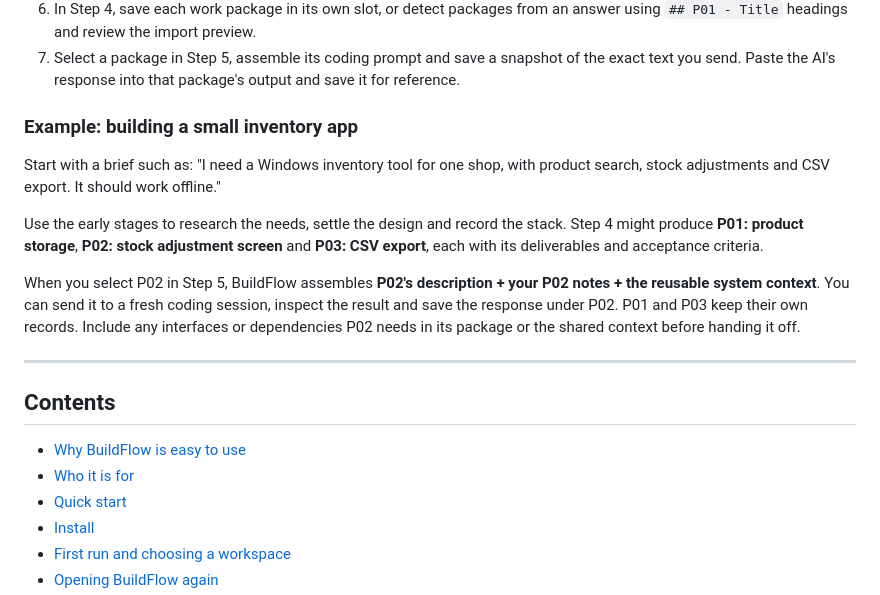
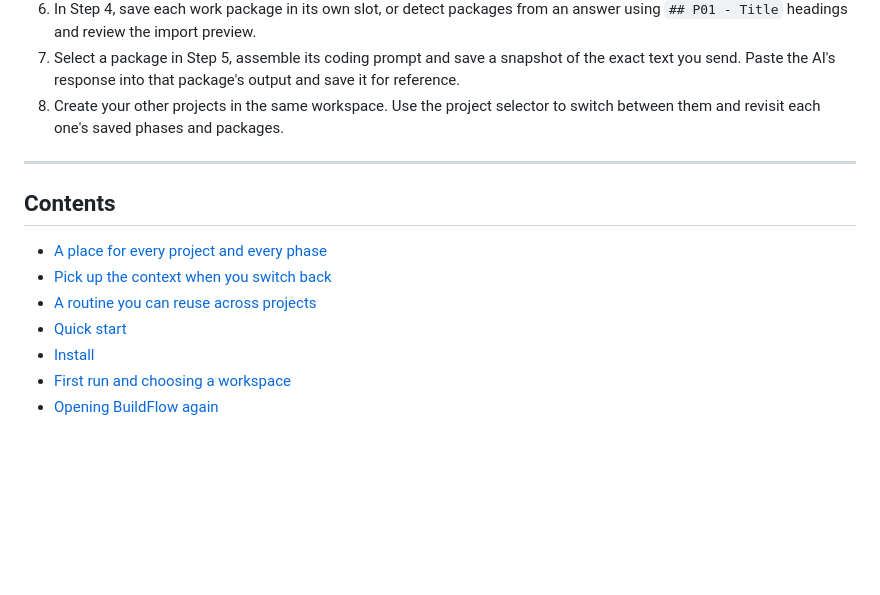
Before and after one commit to bobbyKhandar/BuildFlow, a Markdown page: README.md, the part around one of its changes. Rendered like a GitHub page; blank space fills up the shorter version.

Commit message:
docs: focus README narrative on managing multiple projects

```diff
--- a/README.md
+++ b/README.md
@@ -77,30 +93,16 @@ text; it does not call an AI, apply generated code or verify that code works.
 7. Select a package in Step 5, assemble its coding prompt and save a snapshot
    of the exact text you send. Paste the AI's response into that package's
    output and save it for reference.
-
-### Example: building a small inventory app
-
-Start with a brief such as: "I need a Windows inventory tool for one shop,
-with product search, stock adjustments and CSV export. It should work
-offline."
-
-Use the early stages to research the needs, settle the design and record the
-stack. Step 4 might produce **P01: product storage**, **P02: stock adjustment
-screen** and **P03: CSV export**, each with its deliverables and acceptance
-criteria.
-
-When you select P02 in Step 5, BuildFlow assembles **P02's description + your
-P02 notes + the reusable system context**. You can send it to a fresh coding
-session, inspect the result and save the response under P02. P01 and P03 keep
-their own records. Include any interfaces or dependencies P02 needs in its
-package or the shared context before handing it off.
+8. Create your other projects in the same workspace. Use the project selector
+   to switch between them and revisit each one's saved phases and packages.
 
 ---
 
 ## Contents
 
-- [Why BuildFlow is easy to use](#why-buildflow-is-easy-to-use)
-- [Who it is for](#who-it-is-for)
+- [A place for every project and every phase](#a-place-for-every-project-and-every-phase)
+- [Pick up the context when you switch back](#pick-up-the-context-when-you-switch-back)
+- [A routine you can reuse across projects](#a-routine-you-can-reuse-across-projects)
 - [Quick start](#quick-start)
 - [Install](#install)
 - [First run and choosing a workspace](#first-run-and-choosing-a-workspace)
```
Also changed, not shown: other parts of README.md (+64 -48 lines).
